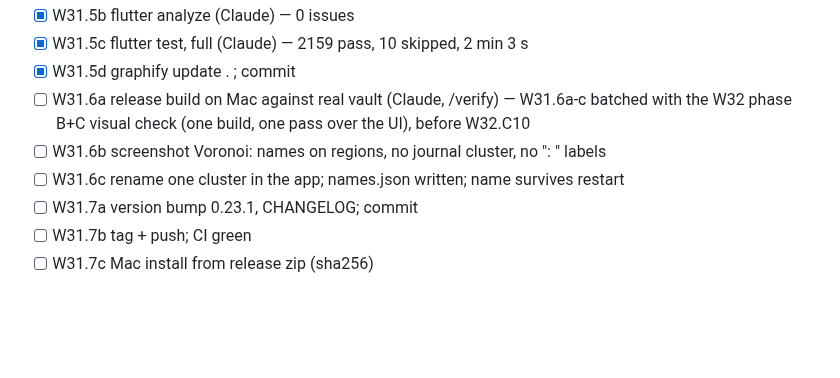
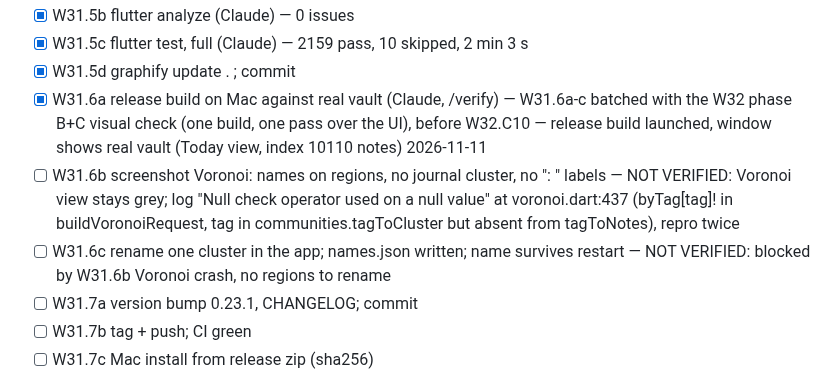
Before and after one commit to berlogabob/TypstSeq, a Markdown page: docs/plans/activity-plan.md, the part around the change. GitHub-like rendering; blank space fills up the shorter version.

Commit message:
Plan: W31.6 Mac runtime check
Co-Authored-By: Claude Fable 5.2 <noreply@anthropic.com>

```diff
--- a/docs/plans/activity-plan.md
+++ b/docs/plans/activity-plan.md
@@ -794,9 +794,9 @@ Rules for Ornith steps: one function or one test per step, time box 15 min (PI_T
 - [x] W31.5b flutter analyze (Claude) — 0 issues
 - [x] W31.5c flutter test, full (Claude) — 2159 pass, 10 skipped, 2 min 3 s
 - [x] W31.5d graphify update . ; commit
-- [ ] W31.6a release build on Mac against real vault (Claude, /verify) — W31.6a-c batched with the W32 phase B+C visual check (one build, one pass over the UI), before W32.C10
-- [ ] W31.6b screenshot Voronoi: names on regions, no journal cluster, no ": " labels
-- [ ] W31.6c rename one cluster in the app; names.json written; name survives restart
+- [x] W31.6a release build on Mac against real vault (Claude, /verify) — W31.6a-c batched with the W32 phase B+C visual check (one build, one pass over the UI), before W32.C10 — release build launched, window shows real vault (Today view, index 10110 notes) 2026-11-11
+- [ ] W31.6b screenshot Voronoi: names on regions, no journal cluster, no ": " labels — NOT VERIFIED: Voronoi view stays grey; log "Null check operator used on a null value" at voronoi.dart:437 (byTag[tag]! in buildVoronoiRequest, tag in communities.tagToCluster but absent from tagToNotes), repro twice
+- [ ] W31.6c rename one cluster in the app; names.json written; name survives restart — NOT VERIFIED: blocked by W31.6b Voronoi crash, no regions to rename
 - [ ] W31.7a version bump 0.23.1, CHANGELOG; commit
 - [ ] W31.7b tag + push; CI green
 - [ ] W31.7c Mac install from release zip (sha256)
```
